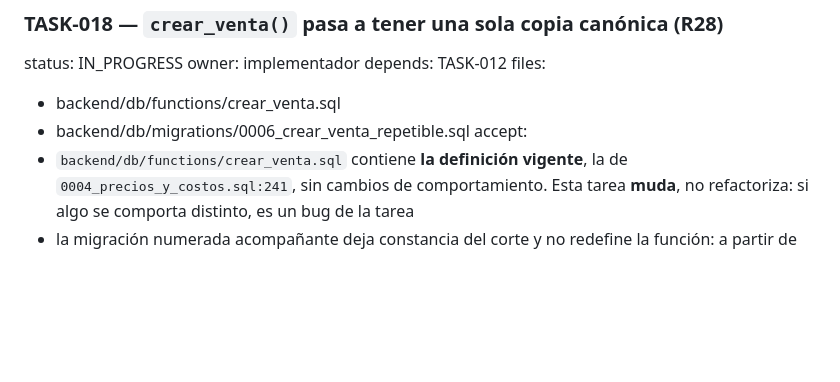
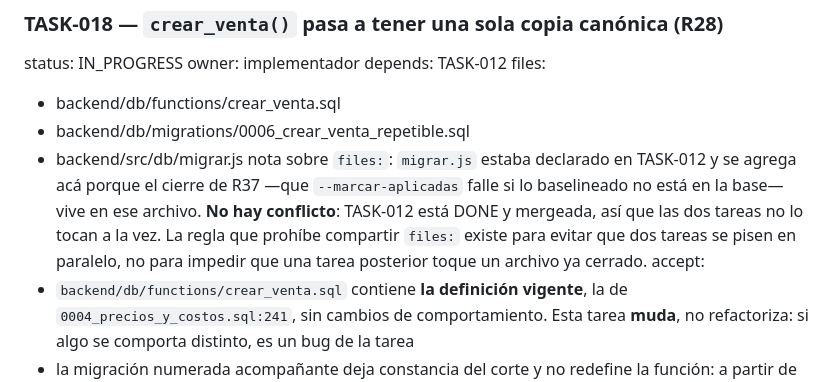
Before and after one commit to delfinohogar/delfino-erp, a Markdown page: migration/TASKS.md, the part around the change. Rendered like a GitHub page; blank space fills up the shorter version.

Commit message:
TASK-018: migrar.js entra en files: para cerrar R37
TASK-012 esta DONE y mergeada, asi que no hay solapamiento en paralelo. La
regla de no compartir files: existe para que dos tareas no se pisen a la vez,
no para impedir que una posterior toque un archivo ya cerrado.

Co-Authored-By: Claude Opus 5 <noreply@anthropic.com>
Claude-Session: https://claude.ai/code/session_01STFqpADHtxfoqDQP5VJ8oU

```diff
--- a/migration/TASKS.md
+++ b/migration/TASKS.md
@@ -229,6 +229,12 @@ depends: TASK-012
 files:
 - backend/db/functions/crear_venta.sql
 - backend/db/migrations/0006_crear_venta_repetible.sql
+- backend/src/db/migrar.js
+nota sobre `files:`: `migrar.js` estaba declarado en TASK-012 y se agrega acá porque el cierre de
+  R37 —que `--marcar-aplicadas` falle si lo baselineado no está en la base— vive en ese archivo.
+  **No hay conflicto**: TASK-012 está DONE y mergeada, así que las dos tareas no lo tocan a la vez.
+  La regla que prohíbe compartir `files:` existe para evitar que dos tareas se pisen en paralelo,
+  no para impedir que una tarea posterior toque un archivo ya cerrado.
 accept:
 - `backend/db/functions/crear_venta.sql` contiene **la definición vigente**, la de `0004_precios_y_costos.sql:241`, sin cambios de comportamiento. Esta tarea **muda**, no refactoriza: si algo se comporta distinto, es un bug de la tarea
 - la migración numerada acompañante deja constancia del corte y no redefine la función: a partir de acá, `crear_venta()` vive en `functions/`
```
